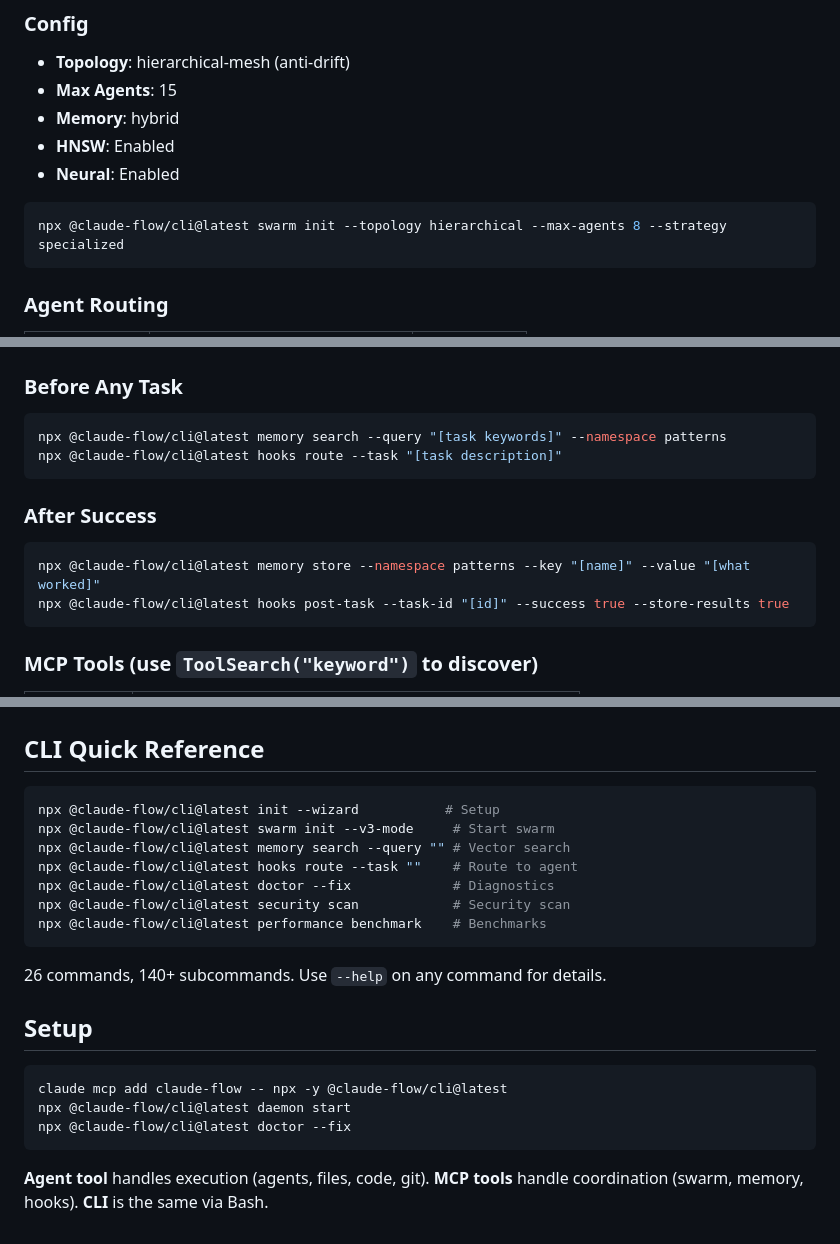
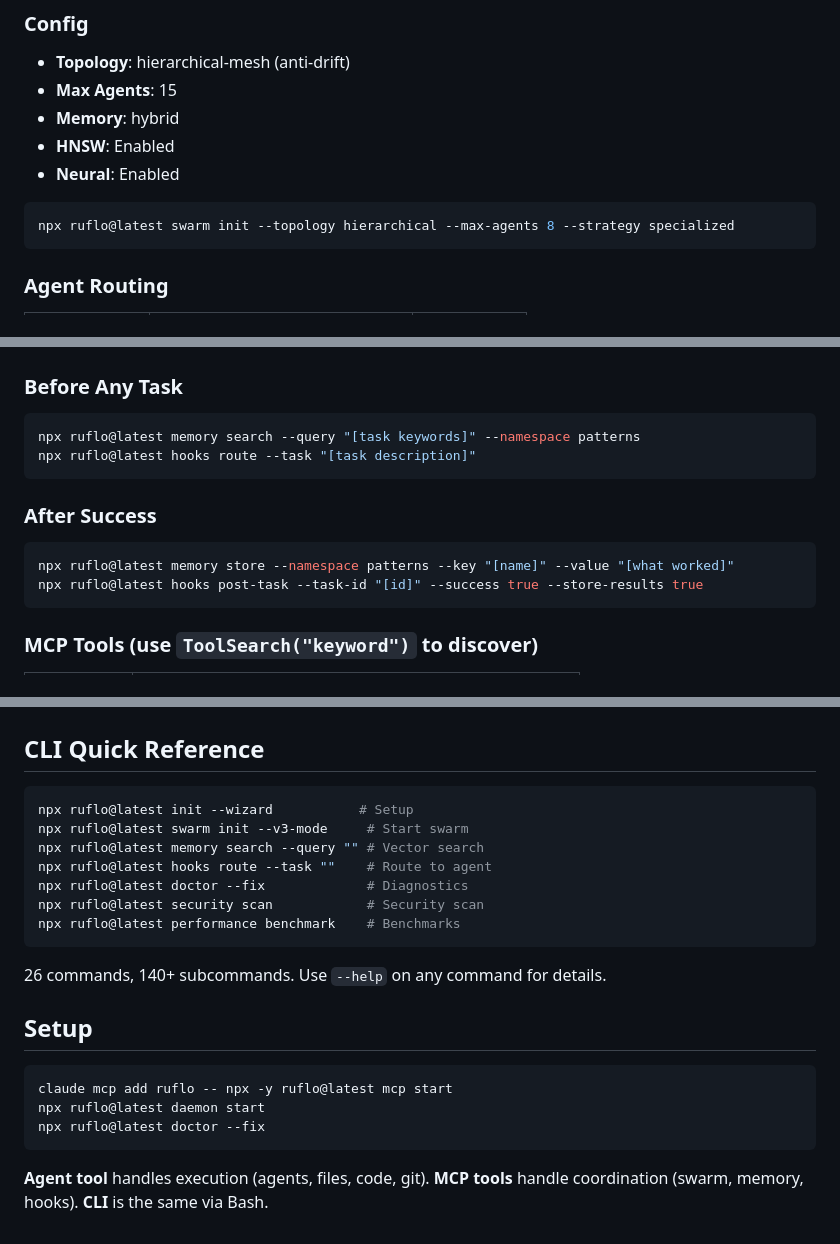
Before and after one commit to lusky3/virga, a Markdown page: CLAUDE.md, 3 parts joined by grey strips. GitHub-like rendering.

Commit message:
Rebrand claude-flow CLI references to ruflo in CLAUDE.md

````diff
--- a/CLAUDE.md
+++ b/CLAUDE.md
@@ -66,7 +66,7 @@ SendMessage({ to: "researcher", summary: "Start", message: "[task context]" })
 - **Neural**: Enabled
 
 ```bash
-npx @claude-flow/cli@latest swarm init --topology hierarchical --max-agents 8 --strategy specialized
+npx ruflo@latest swarm init --topology hierarchical --max-agents 8 --strategy specialized
 ```
 
 ### Agent Routing
@@ -95,14 +95,14 @@ npx @claude-flow/cli@latest swarm init --topology hierarchical --max-agents 8 --
 
 ### Before Any Task
 ```bash
-npx @claude-flow/cli@latest memory search --query "[task keywords]" --namespace patterns
-npx @claude-flow/cli@latest hooks route --task "[task description]"
+npx ruflo@latest memory search --query "[task keywords]" --namespace patterns
+npx ruflo@latest hooks route --task "[task description]"
 ```
 
 ### After Success
 ```bash
-npx @claude-flow/cli@latest memory store --namespace patterns --key "[name]" --value "[what worked]"
-npx @claude-flow/cli@latest hooks post-task --task-id "[id]" --success true --store-results true
+npx ruflo@latest memory store --namespace patterns --key "[name]" --value "[what worked]"
+npx ruflo@latest hooks post-task --task-id "[id]" --success true --store-results true
 ```
 
 ### MCP Tools (use `ToolSearch("keyword")` to discover)
@@ -154,13 +154,13 @@ npm run build && npm test
 ## CLI Quick Reference
 
 ```bash
-npx @claude-flow/cli@latest init --wizard           # Setup
-npx @claude-flow/cli@latest swarm init --v3-mode     # Start swarm
-npx @claude-flow/cli@latest memory search --query "" # Vector search
-npx @claude-flow/cli@latest hooks route --task ""    # Route to agent
-npx @claude-flow/cli@latest doctor --fix             # Diagnostics
-npx @claude-flow/cli@latest security scan            # Security scan
-npx @claude-flow/cli@latest performance benchmark    # Benchmarks
+npx ruflo@latest init --wizard           # Setup
+npx ruflo@latest swarm init --v3-mode     # Start swarm
+npx ruflo@latest memory search --query "" # Vector search
+npx ruflo@latest hooks route --task ""    # Route to agent
+npx ruflo@latest doctor --fix             # Diagnostics
+npx ruflo@latest security scan            # Security scan
+npx ruflo@latest performance benchmark    # Benchmarks
 ```
 
 26 commands, 140+ subcommands. Use `--help` on any command for details.
@@ -168,9 +168,9 @@ npx @claude-flow/cli@latest performance benchmark    # Benchmarks
 ## Setup
 
 ```bash
-claude mcp add claude-flow -- npx -y @claude-flow/cli@latest
-npx @claude-flow/cli@latest daemon start
-npx @claude-flow/cli@latest doctor --fix
+claude mcp add ruflo -- npx -y ruflo@latest mcp start
+npx ruflo@latest daemon start
+npx ruflo@latest doctor --fix
 ```
 
 **Agent tool** handles execution (agents, files, code, git). **MCP tools** handle coordination (swarm, memory, hooks). **CLI** is the same via Bash.
````
Also changed, not shown: other parts of CLAUDE.md (+1 -1 lines).
